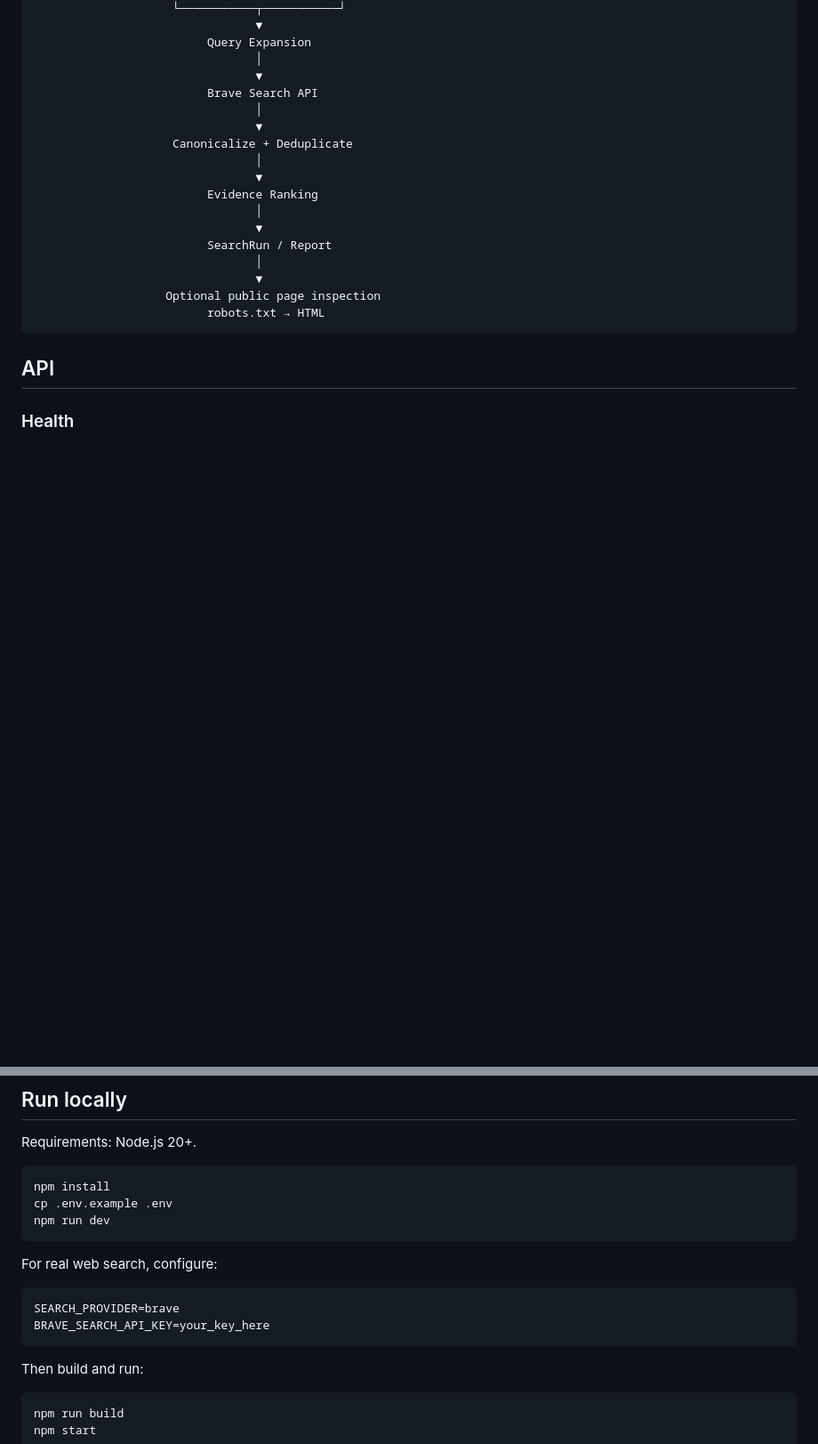
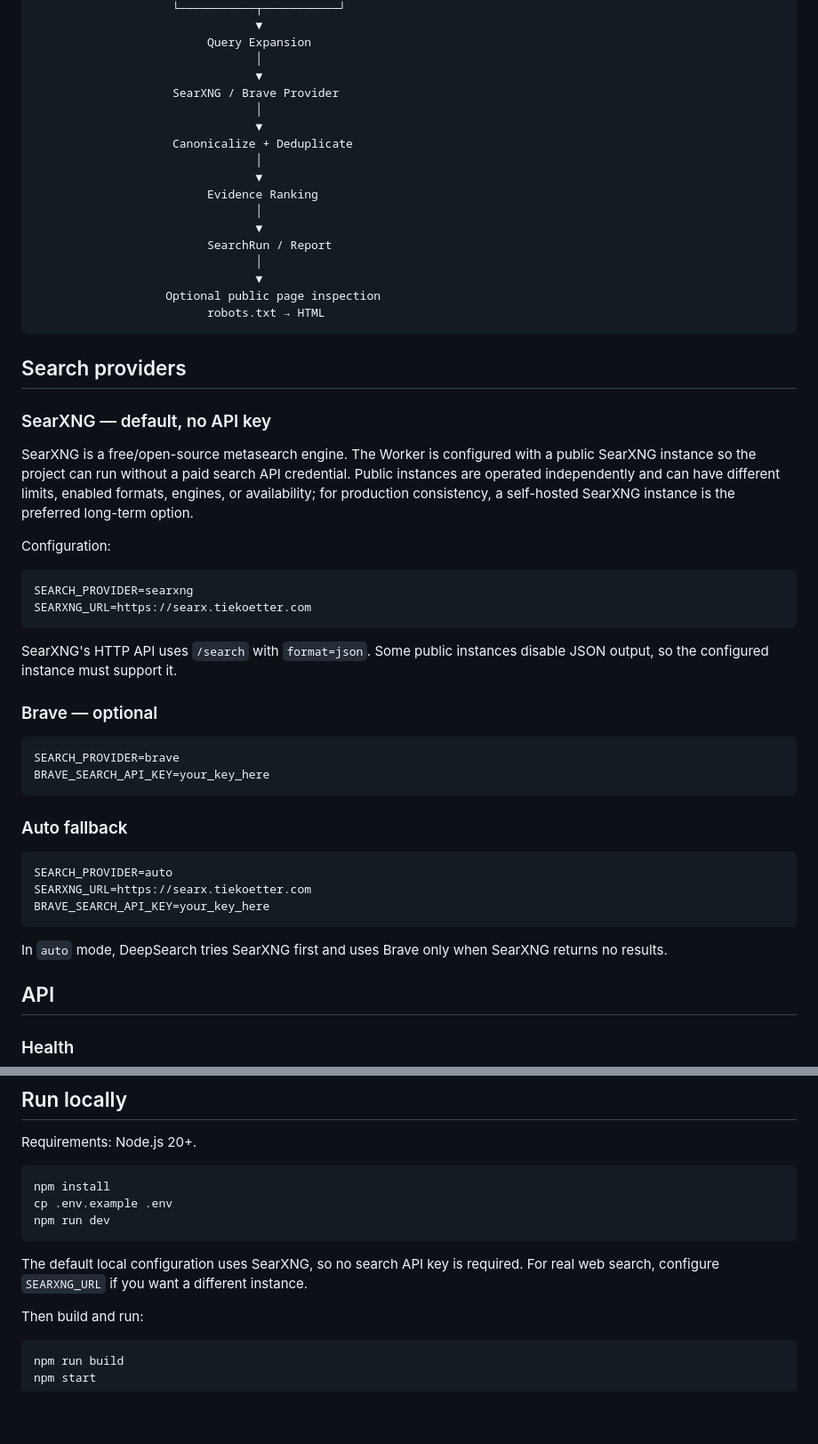
Before and after one commit to camoosk/deepsearch-public, a Markdown page: README.md, 2 parts joined by grey strips. Shown at 89% size. Drawn GitHub-style; blank space fills up the shorter version.

````diff
--- a/README.md
+++ b/README.md
@@ -34,7 +34,7 @@ This project is designed for information that is publicly accessible and legitim
                          Query Expansion
                                 │
                                 ▼
-                         Brave Search API
+                    SearXNG / Brave Provider
                                 │
                                 ▼
                     Canonicalize + Deduplicate
@@ -49,6 +49,38 @@ This project is designed for information that is publicly accessible and legitim
                    Optional public page inspection
                          robots.txt → HTML
 ```
+
+## Search providers
+
+### SearXNG — default, no API key
+
+SearXNG is a free/open-source metasearch engine. The Worker is configured with a public SearXNG instance so the project can run without a paid search API credential. Public instances are operated independently and can have different limits, enabled formats, engines, or availability; for production consistency, a self-hosted SearXNG instance is the preferred long-term option.
+
+Configuration:
+
+```env
+SEARCH_PROVIDER=searxng
+SEARXNG_URL=https://searx.tiekoetter.com
+```
+
+SearXNG's HTTP API uses `/search` with `format=json`. Some public instances disable JSON output, so the configured instance must support it.
+
+### Brave — optional
+
+```env
+SEARCH_PROVIDER=brave
+BRAVE_SEARCH_API_KEY=your_key_here
+```
+
+### Auto fallback
+
+```env
+SEARCH_PROVIDER=auto
+SEARXNG_URL=https://searx.tiekoetter.com
+BRAVE_SEARCH_API_KEY=your_key_here
+```
+
+In `auto` mode, DeepSearch tries SearXNG first and uses Brave only when SearXNG returns no results.
 
 ## API
 
@@ -100,12 +132,7 @@ cp .env.example .env
 npm run dev
 ```
 
-For real web search, configure:
-
-```env
-SEARCH_PROVIDER=brave
-BRAVE_SEARCH_API_KEY=your_key_here
-```
+The default local configuration uses SearXNG, so no search API key is required. For real web search, configure `SEARXNG_URL` if you want a different instance.
 
 Then build and run:
 
````
Also changed, not shown: other parts of README.md (+22 -9 lines).
